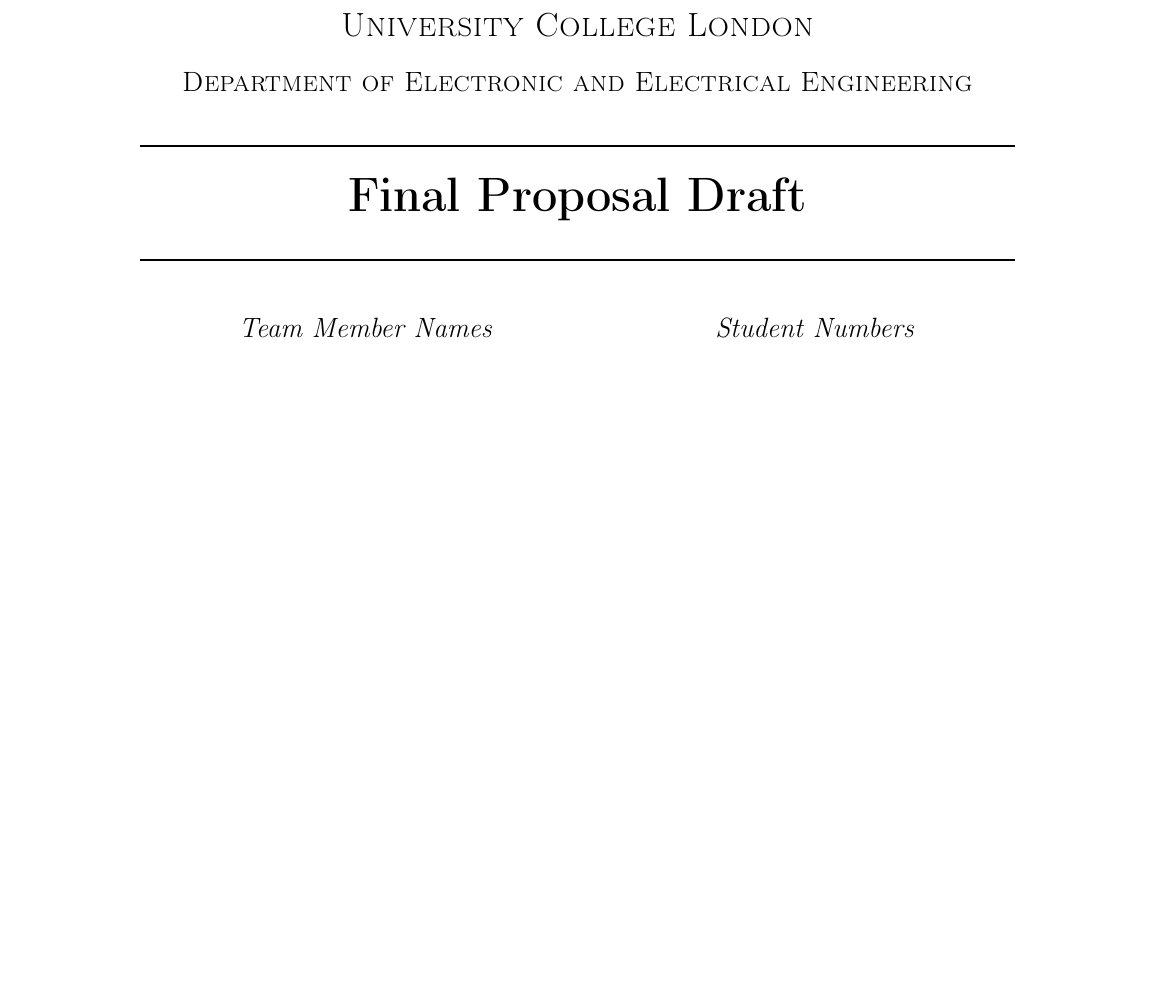
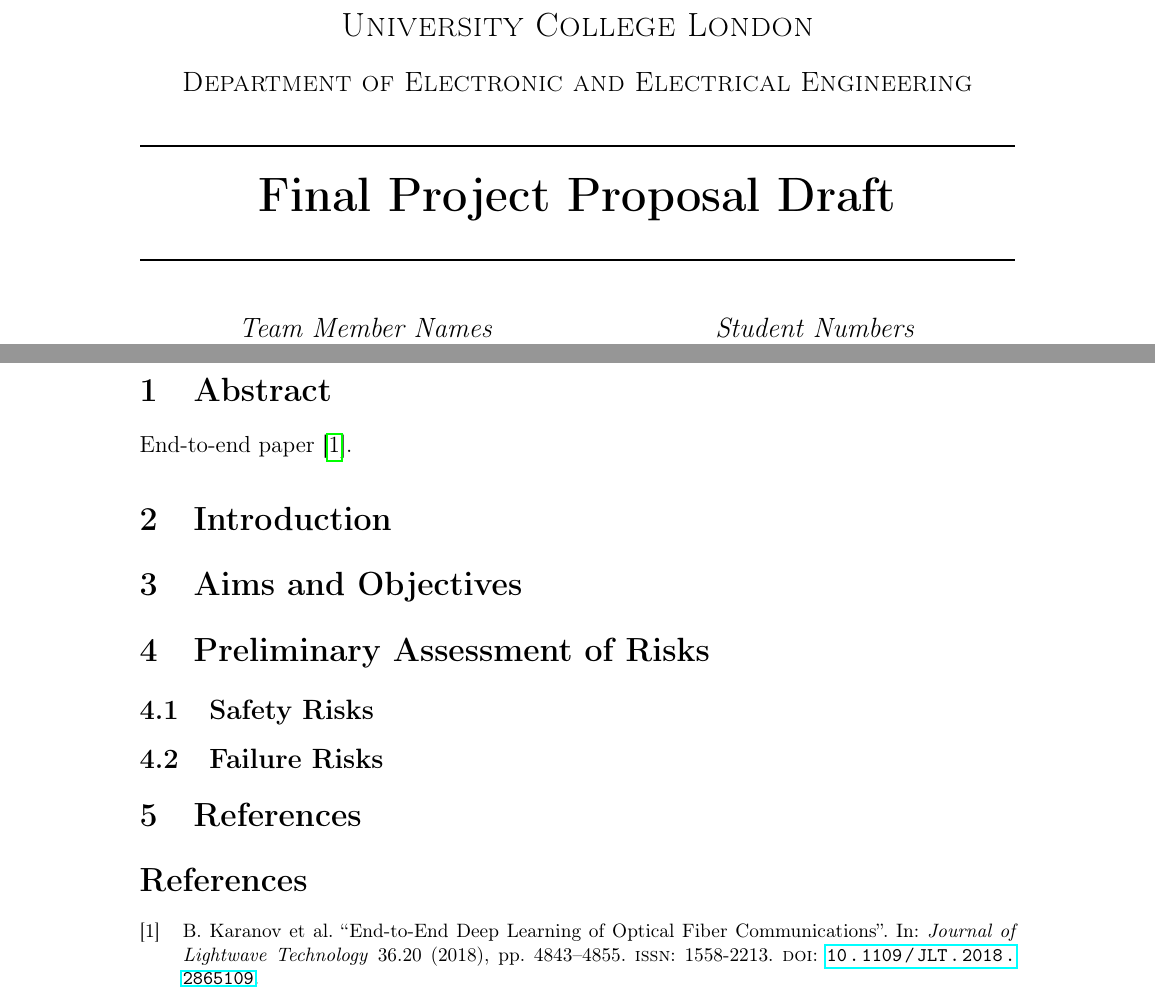
Before and after one commit to tharmee99/4ycp_docs, a LaTeX document (proposal/proposal.tex, which reads proposal/abstract.tex, proposal/risks.tex): part of the page before the commit and two parts of pages 1 and 2 of 2 after it, the two joined at a grey line, cut so that both start at the same text, the shorter picture padded with empty space. Compiled offline with pdfLaTeX.

Commit message:
Updated proposal structure

```diff
--- /dev/null
+++ b/proposal/abstract.tex
@@ -0,0 +1,14 @@
+% !TeX root = proposal.tex
+
+\iffalse
+
+This is the most important paragraph in the entire proposal.
+It is a snapshot of the proposed work.
+It is a concise summary of what is intended to be accomplished and gives a short indication of what has appeared in the literature before you start your work.
+
+Keep it about 300 words (under one page).
+The Abstract is written last, after the entire proposal has been written
+
+\fi
+
+End-to-end paper \autocite{8433895}.
--- a/proposal/proposal.tex
+++ b/proposal/proposal.tex
@@ -1,4 +1,4 @@
-\documentclass[a4paper,12pt,twocolumn]{article}
+\documentclass[a4paper,12pt]{article}
 \usepackage[top=1in,bottom=1in,left=1in,right=1in]{geometry}
 \usepackage[T1]{fontenc}
 \usepackage[utf8]{inputenc}
@@ -34,5 +42,16 @@
 \counterwithin{table}{subsection}
 
 \begin{document}
-	\makeTitlePage{Final Proposal Draft}{ELEC0118 Fourth Year MEng Project}
+	\makeTitlePage{Final Project Proposal Draft}{ELEC0118 Fourth Year MEng Project}
+	\section{Abstract}
+	\input{abstract.tex}
+	\section{Introduction}
+	\input{introduction.tex}
+	\section{Aims and Objectives}
+	\input{objectives.tex}
+	\section{Preliminary Assessment of Risks}
+	\input{risks.tex}
+	\section{References}
+	\printbibliography
+
 \end{document}
--- /dev/null
+++ b/proposal/risks.tex
@@ -0,0 +1,20 @@
+% !TeX root = proposal.tex
+
+\iffalse
+
+Safety Risks: Please identify the Laboratories in which you will work.
+
+The Managers of these labs MUST approve the assessment forms you have filled in.
+
+If you can, try to meet with them and show them the assessments you are planning to post.
+The forms are available on Moodle.
+
+Failure Risks: These are your estimates of the risks you face with your current plan.
+If you indicate a high risk of failure, that is, something with which you are uncomfortable, you should outline a new plan to use as backup in case the current plan does not work out for you.
+You can record the details of any alternative plan in your December Interim Report.
+
+\fi
+
+\subsection{Safety Risks}
+
+\subsection{Failure Risks}
```
Also changed, not shown: proposal.tex (deleted, +0 -5 lines), proposal/introduction.tex (added, +11 -0 lines), proposal/objectives.tex (added, +19 -0 lines), proposal/references.bib (added, +1 -0 lines), proposal.pdf (deleted), proposal/proposal.pdf, proposal/proposal.tex (8 more changed lines), 2 other files.
